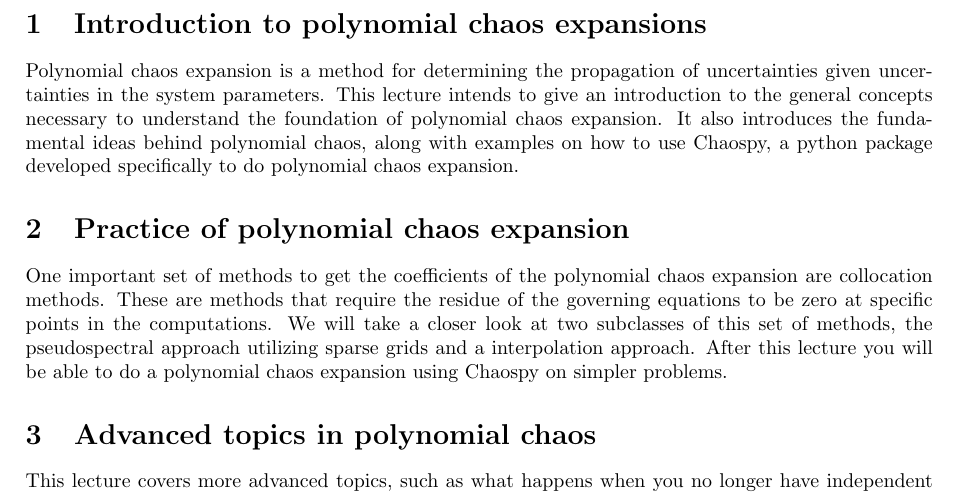
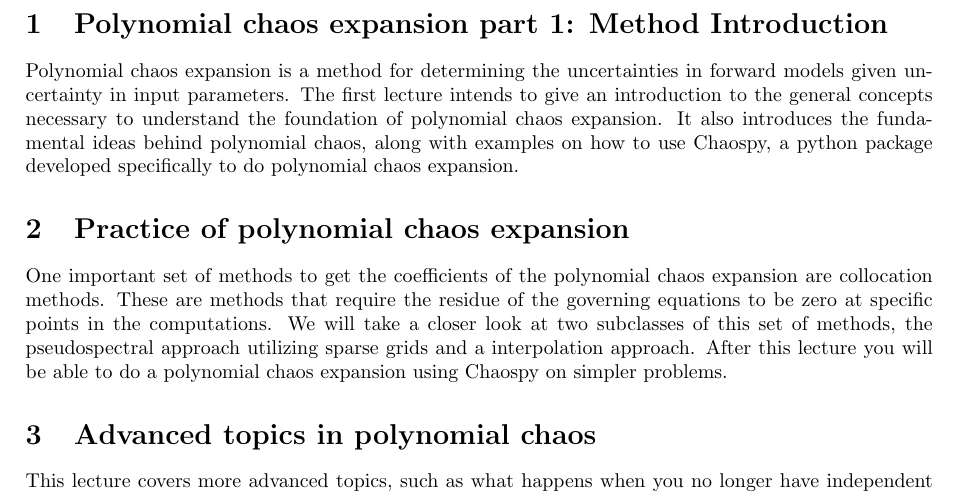
Before and after one commit to Cxb1993/geilo, a LaTeX document (abstracts.tex): part of page 2 of 2, cut at the place of the change. Compiled offline with pdfLaTeX.

Commit message:
Small changes

```diff
--- a/abstracts.tex
+++ b/abstracts.tex
@@ -30,8 +30,10 @@
 \newpage
 
 
-\section{Introduction to polynomial chaos expansions}
-Polynomial chaos expansion is a method for determining the propagation of uncertainties given uncertainties in the system parameters. This lecture intends to give an introduction to the general concepts necessary to understand the foundation of polynomial chaos expansion. It also introduces the fundamental ideas behind polynomial chaos, along with examples on how to use Chaospy, a python package developed specifically to do polynomial chaos expansion.
+\section{Polynomial chaos expansion part 1: Method Introduction}
+Polynomial chaos expansion is a method for determining the
+uncertainties in forward models given uncertainty in input parameters.
+The first lecture intends to give an introduction to the general concepts necessary to understand the foundation of polynomial chaos expansion. It also introduces the fundamental ideas behind polynomial chaos, along with examples on how to use Chaospy, a python package developed specifically to do polynomial chaos expansion.
 
 
 
```
